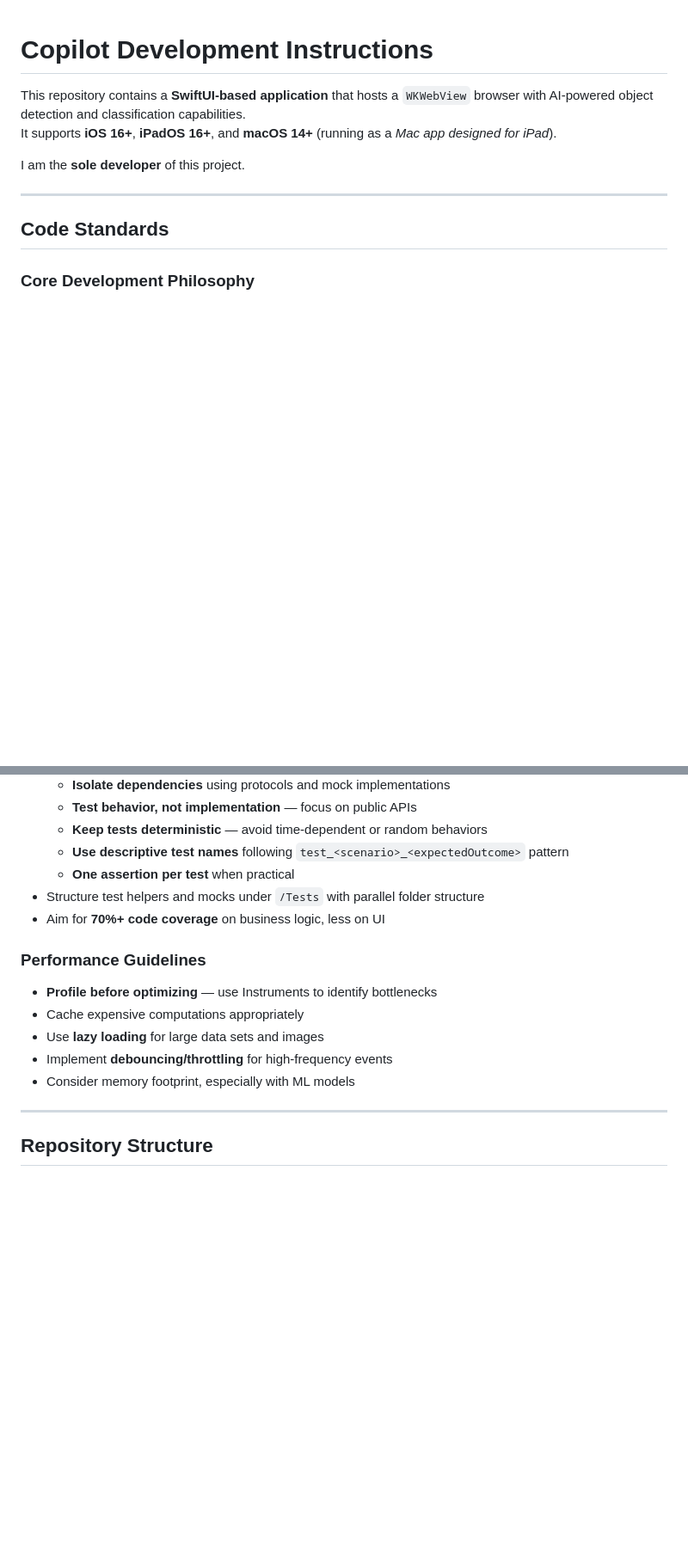
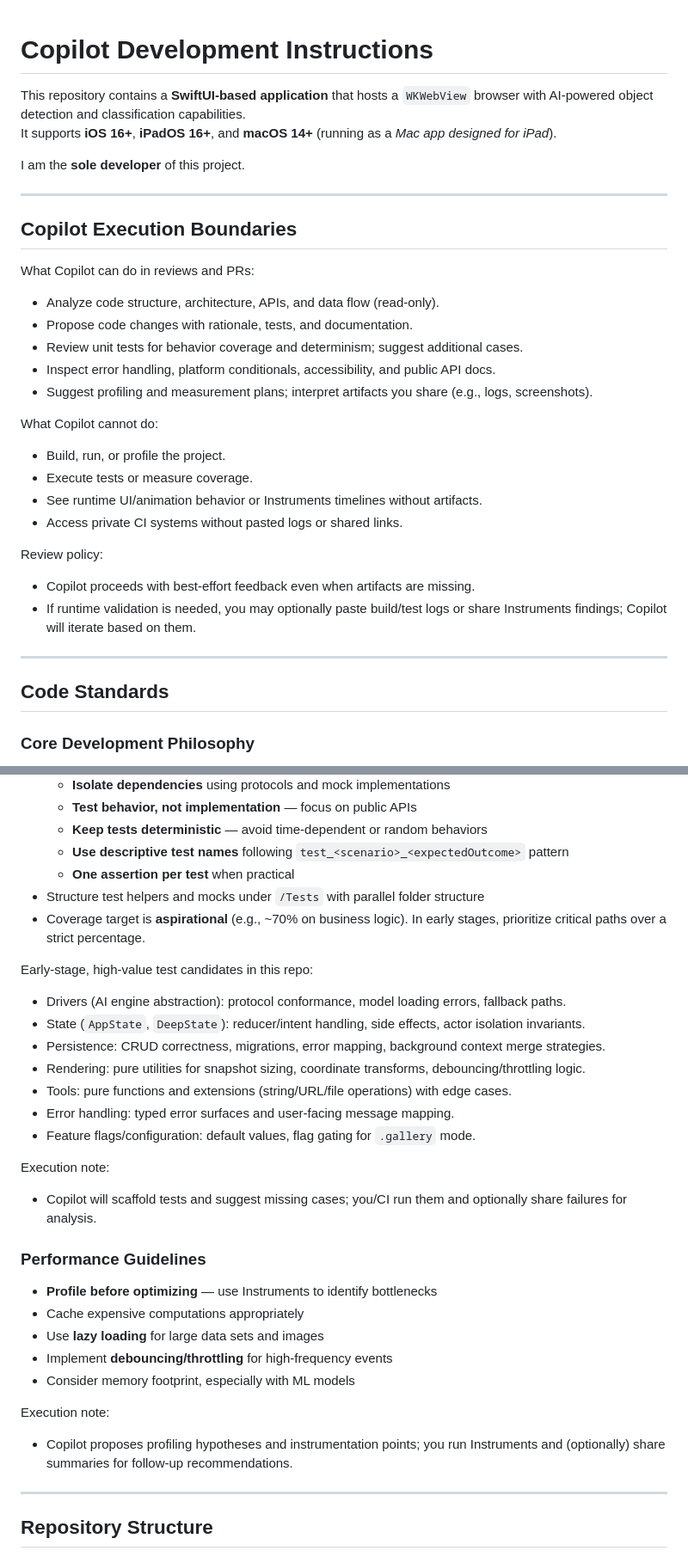
Before and after one commit to aiarcheology-com/aiarcheology, a Markdown page: .github/copilot-instructions.md, 2 parts joined by grey strips. Shown: that part at 86% size. GitHub-like rendering; blank space fills up the shorter version.

```diff
--- a/.github/copilot-instructions.md
+++ b/.github/copilot-instructions.md
@@ -4,6 +4,27 @@ This repository contains a **SwiftUI-based application** that hosts a `WKWebView
 It supports **iOS 16+**, **iPadOS 16+**, and **macOS 14+** (running as a *Mac app designed for iPad*).
 
 I am the **sole developer** of this project.
+
+---
+
+## Copilot Execution Boundaries
+
+What Copilot can do in reviews and PRs:
+- Analyze code structure, architecture, APIs, and data flow (read-only).
+- Propose code changes with rationale, tests, and documentation.
+- Review unit tests for behavior coverage and determinism; suggest additional cases.
+- Inspect error handling, platform conditionals, accessibility, and public API docs.
+- Suggest profiling and measurement plans; interpret artifacts you share (e.g., logs, screenshots).
+
+What Copilot cannot do:
+- Build, run, or profile the project.
+- Execute tests or measure coverage.
+- See runtime UI/animation behavior or Instruments timelines without artifacts.
+- Access private CI systems without pasted logs or shared links.
+
+Review policy:
+- Copilot proceeds with best-effort feedback even when artifacts are missing.
+- If runtime validation is needed, you may optionally paste build/test logs or share Instruments findings; Copilot will iterate based on them.
 
 ---
 
@@ -52,7 +73,19 @@ I am the **sole developer** of this project.
   - **Use descriptive test names** following `test_<scenario>_<expectedOutcome>` pattern
   - **One assertion per test** when practical
 - Structure test helpers and mocks under `/Tests` with parallel folder structure
-- Aim for **70%+ code coverage** on business logic, less on UI
+- Coverage target is **aspirational** (e.g., ~70% on business logic). In early stages, prioritize critical paths over a strict percentage.
+
+Early-stage, high-value test candidates in this repo:
+- Drivers (AI engine abstraction): protocol conformance, model loading errors, fallback paths.
+- State (`AppState`, `DeepState`): reducer/intent handling, side effects, actor isolation invariants.
+- Persistence: CRUD correctness, migrations, error mapping, background context merge strategies.
+- Rendering: pure utilities for snapshot sizing, coordinate transforms, debouncing/throttling logic.
+- Tools: pure functions and extensions (string/URL/file operations) with edge cases.
+- Error handling: typed error surfaces and user-facing message mapping.
+- Feature flags/configuration: default values, flag gating for `.gallery` mode.
+
+Execution note:
+- Copilot will scaffold tests and suggest missing cases; you/CI run them and optionally share failures for analysis.
 
 ### Performance Guidelines
 - **Profile before optimizing** — use Instruments to identify bottlenecks
@@ -60,6 +93,9 @@ I am the **sole developer** of this project.
 - Use **lazy loading** for large data sets and images
 - Implement **debouncing/throttling** for high-frequency events
 - Consider memory footprint, especially with ML models
+
+Execution note:
+- Copilot proposes profiling hypotheses and instrumentation points; you run Instruments and (optionally) share summaries for follow-up recommendations.
 
 ---
 
```
Also changed, not shown: other parts of .github/copilot-instructions.md (+62 -12 lines).
